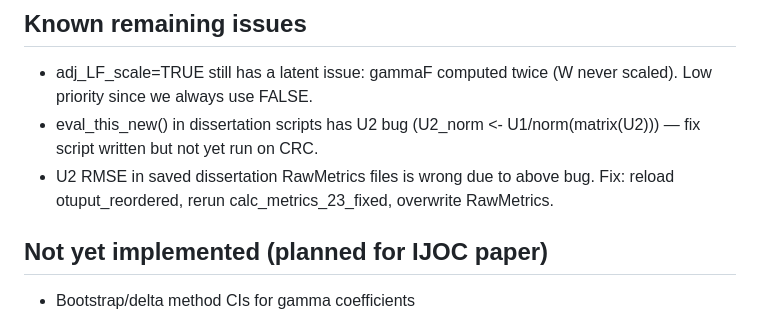
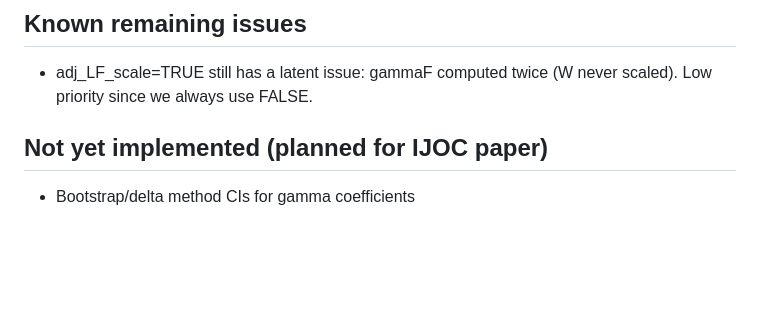
Before and after one commit to nd-hal/CoSparTA, a Markdown page: PROGRESS_SUMMARY.md, the part around the change. GitHub-like rendering; blank space fills up the shorter version.

```diff
--- a/PROGRESS_SUMMARY.md
+++ b/PROGRESS_SUMMARY.md
@@ -59,8 +59,6 @@ CxtEBTD/ ├── DESCRIPTION ├── NAMESPACE ├── README.md ├──
 
 ## Known remaining issues
 - adj_LF_scale=TRUE still has a latent issue: gammaF computed twice (W never scaled). Low priority since we always use FALSE.
-- eval_this_new() in dissertation scripts has U2 bug (U2_norm <- U1/norm(matrix(U2))) — fix script written but not yet run on CRC.
-- U2 RMSE in saved dissertation RawMetrics files is wrong due to above bug. Fix: reload otuput_reordered, rerun calc_metrics_23_fixed, overwrite RawMetrics.
 
 ## Not yet implemented (planned for IJOC paper)
 - Bootstrap/delta method CIs for gamma coefficients
```
